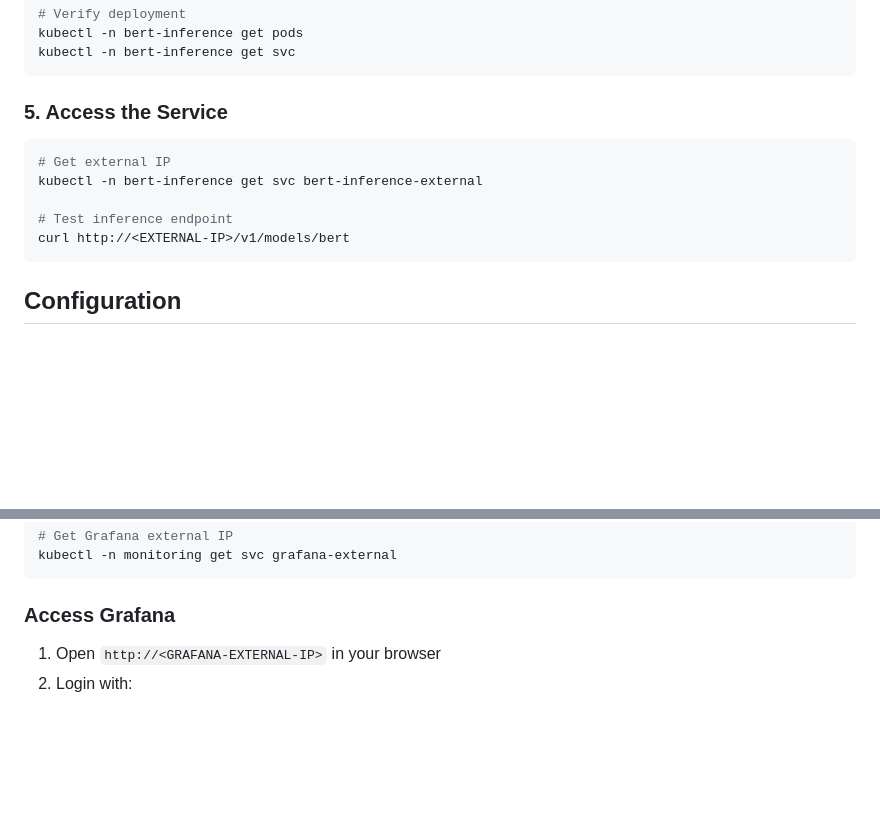
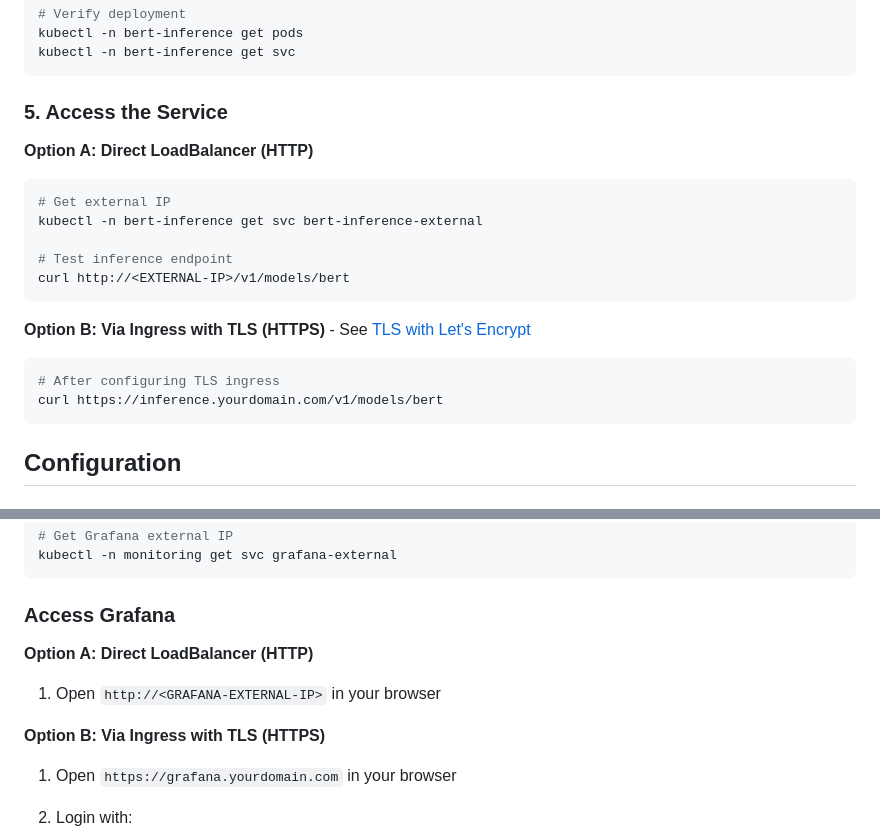
Before and after one commit to ccie7599/distributed-model-inference-lke, a Markdown page: README.md, 2 parts joined by grey strips. Rendered like a GitHub page; blank space fills up the shorter version.

````diff
--- a/README.md
+++ b/README.md
@@ -109,12 +109,19 @@ kubectl -n bert-inference get svc
 
 ### 5. Access the Service
 
+**Option A: Direct LoadBalancer (HTTP)**
 ```bash
 # Get external IP
 kubectl -n bert-inference get svc bert-inference-external
 
 # Test inference endpoint
 curl http://<EXTERNAL-IP>/v1/models/bert
+```
+
+**Option B: Via Ingress with TLS (HTTPS)** - See [TLS with Let's Encrypt](#tls-with-lets-encrypt)
+```bash
+# After configuring TLS ingress
+curl https://inference.yourdomain.com/v1/models/bert
 ```
 
 ## Configuration
@@ -163,7 +170,12 @@ kubectl -n monitoring get svc grafana-external
 
 ### Access Grafana
 
+**Option A: Direct LoadBalancer (HTTP)**
 1. Open `http://<GRAFANA-EXTERNAL-IP>` in your browser
+
+**Option B: Via Ingress with TLS (HTTPS)**
+1. Open `https://grafana.yourdomain.com` in your browser
+
 2. Login with:
    - Username: `admin`
    - Password: `BertInference2024!`
````
Also changed, not shown: other parts of README.md (+20 -7 lines).
